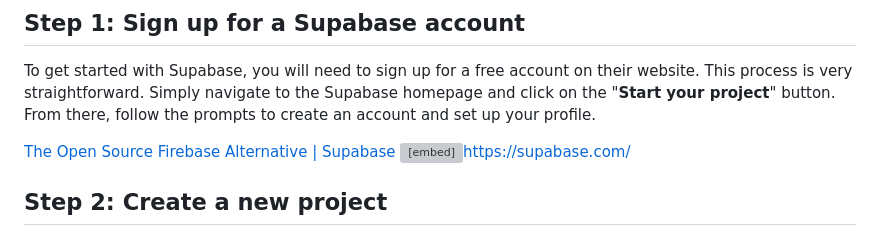
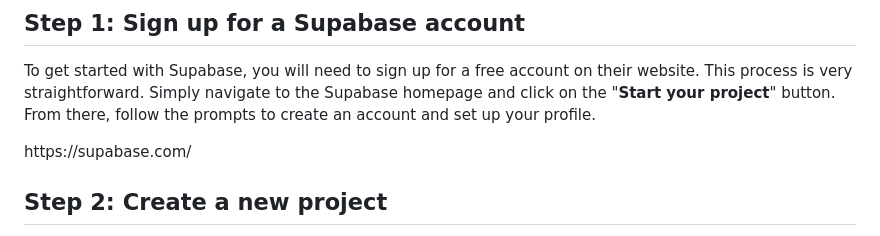
Before and after one commit to sahibul-nf/educative_app_clone, a Markdown page: assets/lessons/setting-up supabase.md, the part around the change. GitHub-like rendering; grey boxes are pictures that could not be loaded.

Commit message:
update setup supabase guide

```diff
--- a/assets/lessons/setting-up supabase.md
+++ b/assets/lessons/setting-up supabase.md
@@ -6,8 +6,7 @@ Supabase is a popular open-source alternative to Firebase, which provides a suit
 
 To get started with Supabase, you will need to sign up for a free account on their website. This process is very straightforward. Simply navigate to the Supabase homepage and click on the "**Start your project**" button. From there, follow the prompts to create an account and set up your profile.
 
-[The Open Source Firebase Alternative | Supabase](https://supabase.com/)
-<embed>https://supabase.com/</embed>
+<link>https://supabase.com/</link>
 
 ## Step 2: Create a new project
 
```
